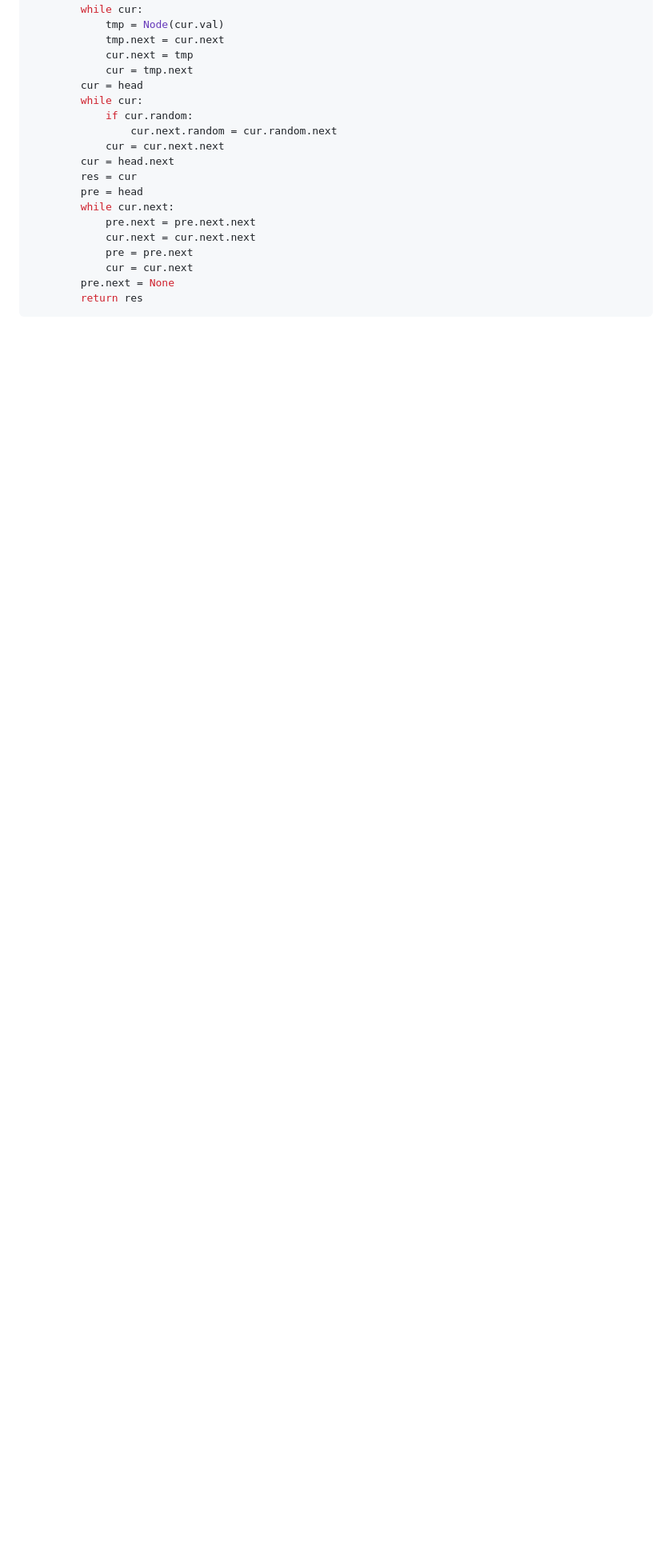
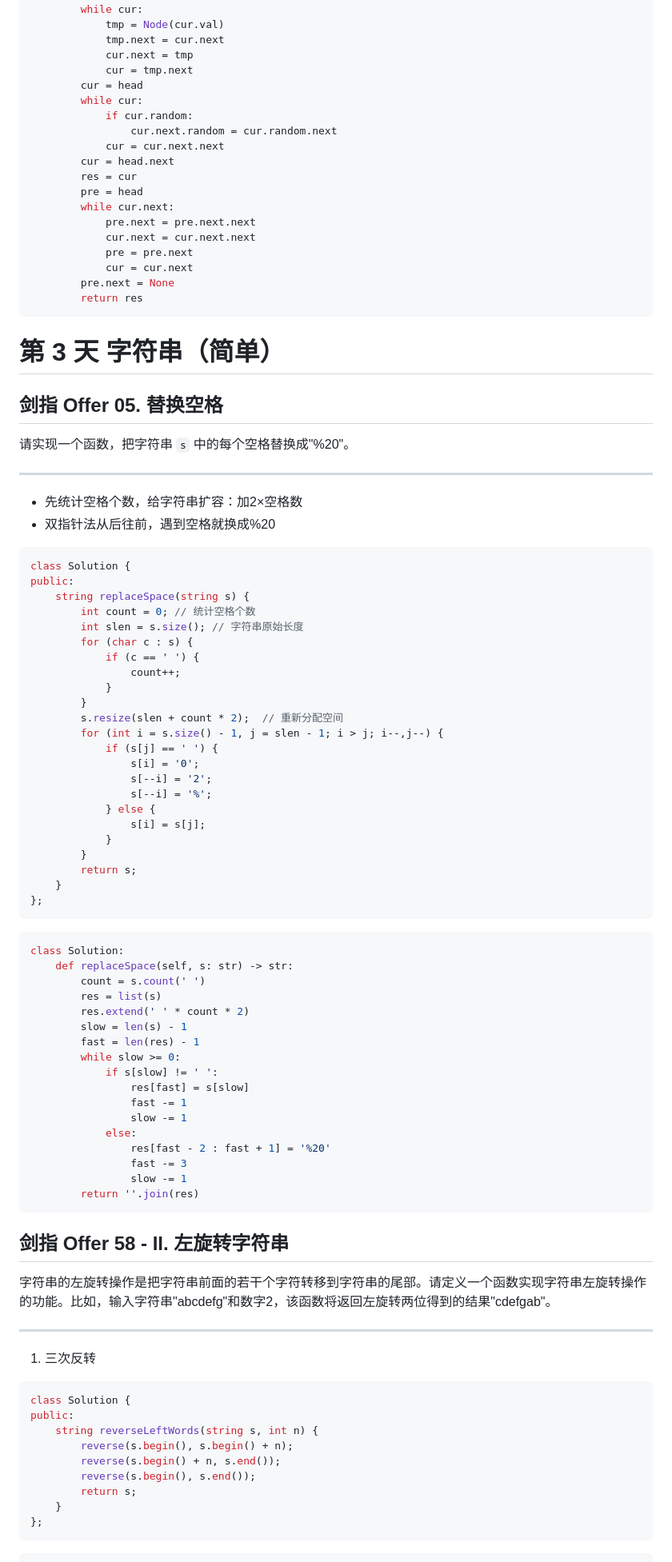
Before and after one commit to Renzehua1998/MyNotes, a Markdown page: 算法/每日一题/剑指offer.md, the part around one of its changes. Shown at 80% size. GitHub-like rendering; blank space fills up the shorter version.

````diff
--- a/算法/每日一题/剑指offer.md
+++ b/算法/每日一题/剑指offer.md
@@ -307,3 +307,81 @@ class Solution:
         pre.next = None
         return res
 ```
+
+# 第 3 天 字符串（简单）
+
+## 剑指 Offer 05. 替换空格
+
+请实现一个函数，把字符串 `s` 中的每个空格替换成"%20"。
+
+---
+
+- 先统计空格个数，给字符串扩容：加2×空格数
+- 双指针法从后往前，遇到空格就换成%20
+
+```c++
+class Solution {
+public:
+    string replaceSpace(string s) {
+        int count = 0; // 统计空格个数
+        int slen = s.size(); // 字符串原始长度
+        for (char c : s) {
+            if (c == ' ') {
+                count++;
+            }
+        }
+        s.resize(slen + count * 2);  // 重新分配空间
+        for (int i = s.size() - 1, j = slen - 1; i > j; i--,j--) {
+            if (s[j] == ' ') {
+                s[i] = '0';
+                s[--i] = '2';
+                s[--i] = '%';
+            } else {
+                s[i] = s[j];
+            }
+        }
+        return s;
+    }
+};
+```
+
+```python
+class Solution:
+    def replaceSpace(self, s: str) -> str:
+        count = s.count(' ')
+        res = list(s)
+        res.extend(' ' * count * 2)
+        slow = len(s) - 1
+        fast = len(res) - 1
+        while slow >= 0:
+            if s[slow] != ' ':
+                res[fast] = s[slow]
+                fast -= 1
+                slow -= 1
+            else:
+                res[fast - 2 : fast + 1] = '%20'
+                fast -= 3
+                slow -= 1
+        return ''.join(res)
+```
+
+## 剑指 Offer 58 - II. 左旋转字符串
+
+字符串的左旋转操作是把字符串前面的若干个字符转移到字符串的尾部。请定义一个函数实现字符串左旋转操作的功能。比如，输入字符串"abcdefg"和数字2，该函数将返回左旋转两位得到的结果"cdefgab"。
+
+---
+
+1. 三次反转
+
+```c++
+class Solution {
+public:
+    string reverseLeftWords(string s, int n) {
+        reverse(s.begin(), s.begin() + n);
+        reverse(s.begin() + n, s.end());
+        reverse(s.begin(), s.end());
+        return s;
+    }
+};
+```
+
````
Also changed, not shown: other parts of 算法/每日一题/剑指offer.md (+25 -0 lines), 算法/代码随想录算法PDF/11单调栈.md (added, +130 -0 lines), 算法/每日一题/202302.md (+71 -0 lines).
